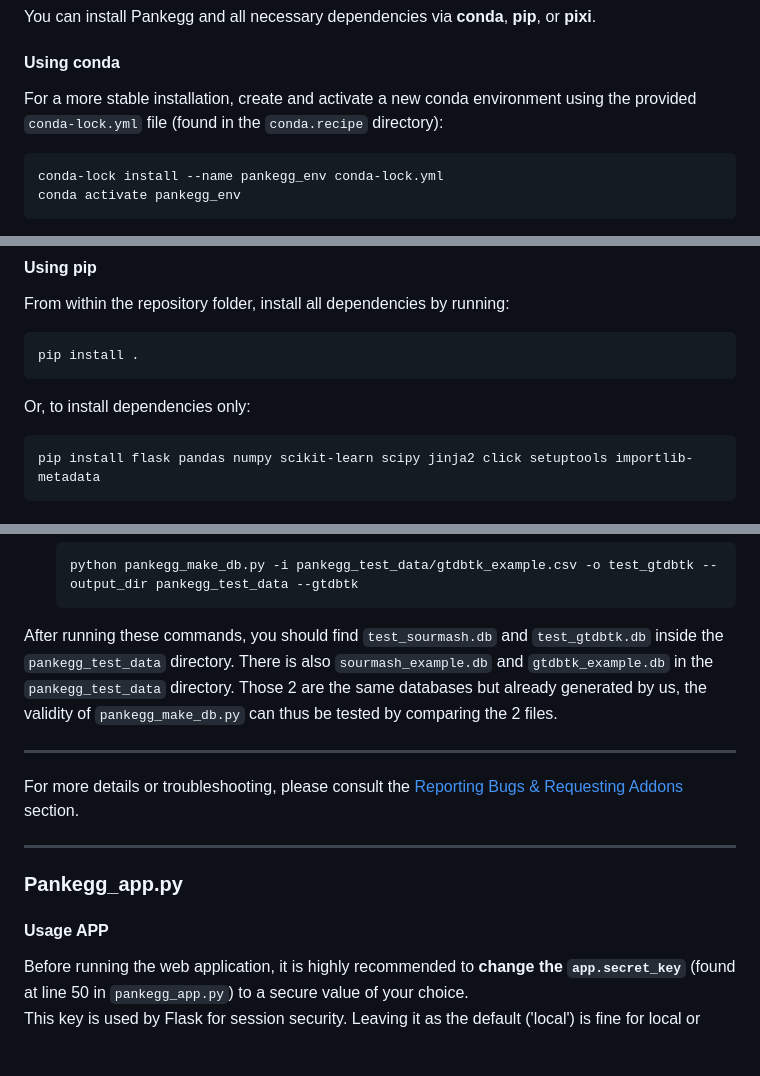
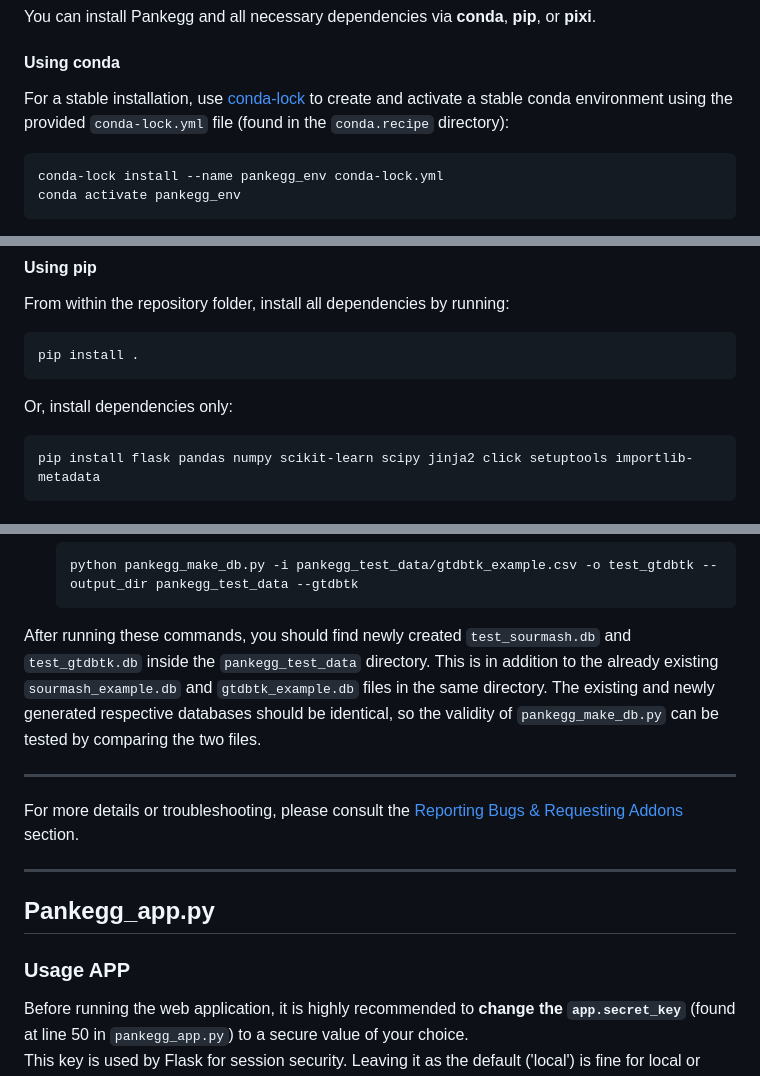
Before and after one commit to amrei-bp/PANKEGG, a Markdown page: README.md, 3 parts joined by grey strips. GitHub-like rendering; blank space fills up the shorter version.

````diff
--- a/README.md
+++ b/README.md
@@ -220,7 +191,7 @@ You can install Pankegg and all necessary dependencies via **conda**, **pip**, o
 
 #### Using conda
 
-For a more stable installation, create and activate a new conda environment using the provided `conda-lock.yml` file (found in the `conda.recipe` directory):
+For a stable installation, use [conda-lock](https://github.com/conda/conda-lock) to create and activate a stable conda environment using the provided `conda-lock.yml` file (found in the `conda.recipe` directory):
 
 ```bash
 conda-lock install --name pankegg_env conda-lock.yml
@@ -243,7 +214,7 @@ From within the repository folder, install all dependencies by running:
 pip install .
 ```
 
-Or, to install dependencies only:
+Or, install dependencies only:
 
 ```bash
 pip install flask pandas numpy scikit-learn scipy jinja2 click setuptools importlib-metadata
@@ -468,8 +458,8 @@ To verify your installation and familiarize yourself with Pankegg, you can run a
     python pankegg_make_db.py -i pankegg_test_data/gtdbtk_example.csv -o test_gtdbtk --output_dir pankegg_test_data --gtdbtk
     ```
 
-After running these commands, you should find `test_sourmash.db` and `test_gtdbtk.db` inside the `pankegg_test_data` directory. There is also `sourmash_example.db` and `gtdbtk_example.db` in the `pankegg_test_data` directory.
-Those 2 are the same databases but already generated by us, the validity of `pankegg_make_db.py` can thus be tested by comparing the 2 files.
+After running these commands, you should find newly created `test_sourmash.db` and `test_gtdbtk.db` inside the `pankegg_test_data` directory. This is in addition to the already existing `sourmash_example.db` and `gtdbtk_example.db` files in the same directory.
+The existing and newly generated respective databases should be identical, so the validity of `pankegg_make_db.py` can be tested by comparing the two files.
 
 ---
 
@@ -478,9 +468,9 @@ For more details or troubleshooting, please consult the [Reporting Bugs & Reques
 
 ---
 
-### Pankegg_app.py
+## Pankegg_app.py
 
-#### Usage APP
+### Usage APP
 
 Before running the web application, it is highly recommended to **change the `app.secret_key`** (found at line 50 in `pankegg_app.py`) to a secure value of your choice.
 This key is used by Flask for session security. Leaving it as the default ('local') is fine for local or testing use, but for any real-world or multi-user deployment, you should generate and use a strong, unique secret key to prevent session tampering and increase security.
````
Also changed, not shown: other parts of README.md (+38 -48 lines).
